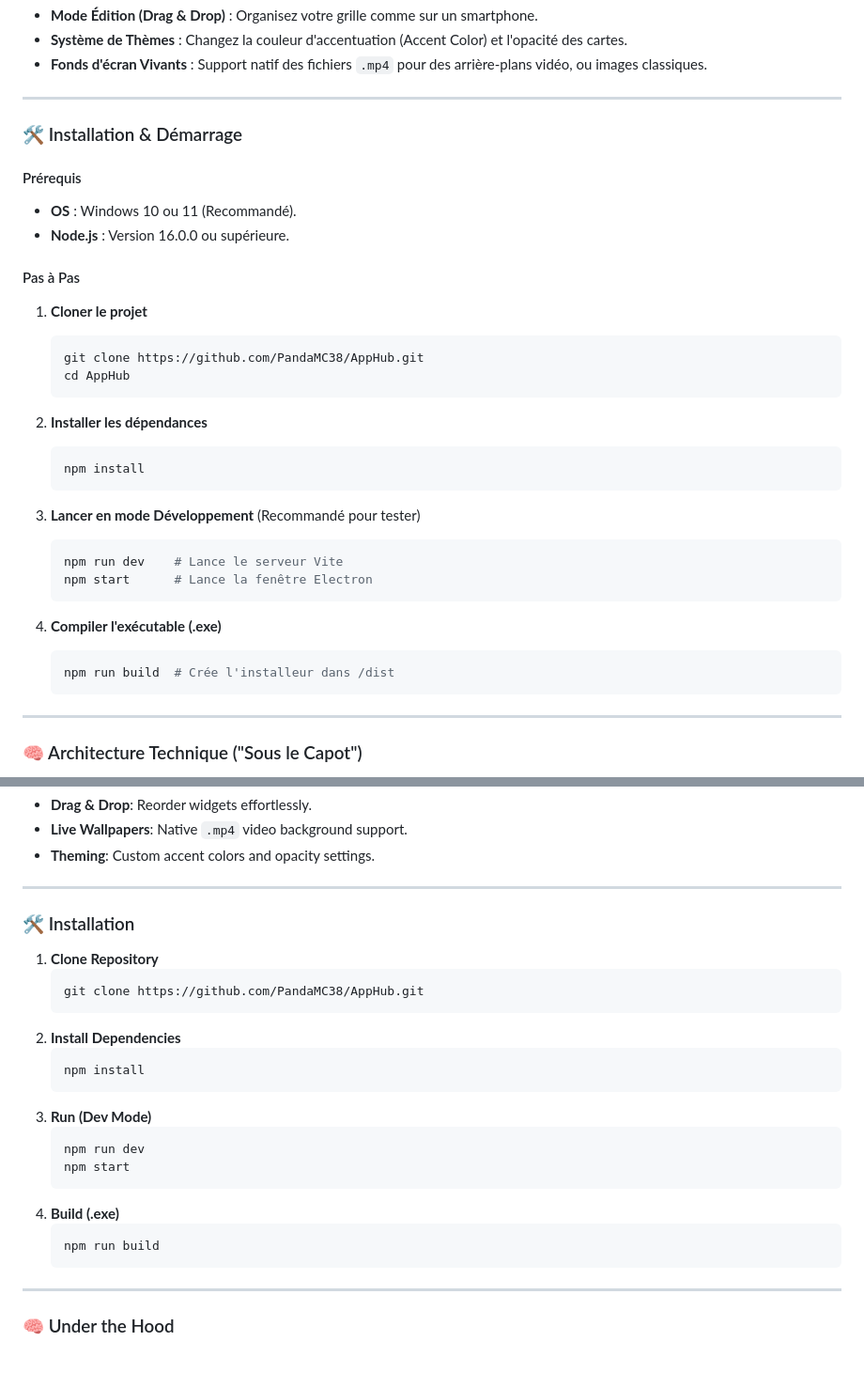
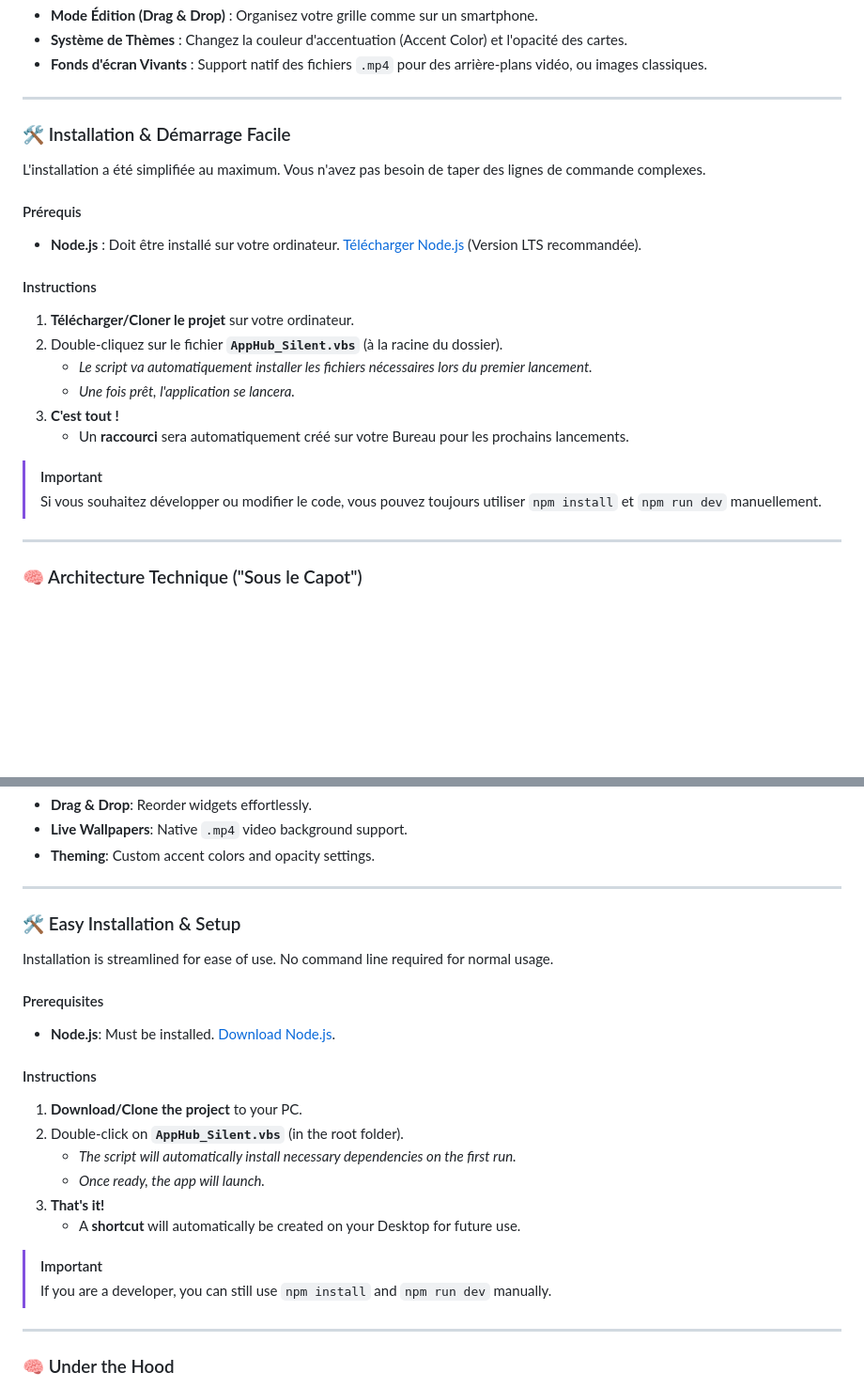
Before and after one commit to PandaMC38/AppHub, a Markdown page: README.md, 2 parts joined by grey strips. Shown at 94% size. Rendered like a GitHub page; blank space fills up the shorter version.

Commit message:
readme v2

````diff
--- a/README.md
+++ b/README.md
@@ -59,34 +59,23 @@ Le cœur d'AppHub est son moteur de scan.
 
 ---
 
-### 🛠️ Installation & Démarrage
+### 🛠️ Installation & Démarrage Facile
+
+L'installation a été simplifiée au maximum. Vous n'avez pas besoin de taper des lignes de commande complexes.
 
 #### Prérequis
-- **OS** : Windows 10 ou 11 (Recommandé).
-- **Node.js** : Version 16.0.0 ou supérieure.
+- **Node.js** : Doit être installé sur votre ordinateur. [Télécharger Node.js](https://nodejs.org/) (Version LTS recommandée).
 
-#### Pas à Pas
-1. **Cloner le projet**
-   ```bash
-   git clone https://github.com/PandaMC38/AppHub.git
-   cd AppHub
-   ```
+#### Instructions
+1. **Télécharger/Cloner le projet** sur votre ordinateur.
+2. Double-cliquez sur le fichier **`AppHub_Silent.vbs`** (à la racine du dossier).
+   - *Le script va automatiquement installer les fichiers nécessaires lors du premier lancement.*
+   - *Une fois prêt, l'application se lancera.*
+3. **C'est tout !**
+   - Un **raccourci** sera automatiquement créé sur votre Bureau pour les prochains lancements.
 
-2. **Installer les dépendances**
-   ```bash
-   npm install
-   ```
-
-3. **Lancer en mode Développement** (Recommandé pour tester)
-   ```bash
-   npm run dev    # Lance le serveur Vite
-   npm start      # Lance la fenêtre Electron
-   ```
-
-4. **Compiler l'exécutable (.exe)**
-   ```bash
-   npm run build  # Crée l'installeur dans /dist
-   ```
+> [!IMPORTANT]
+> Si vous souhaitez développer ou modifier le code, vous pouvez toujours utiliser `npm install` et `npm run dev` manuellement.
 
 ---
 
@@ -162,25 +143,23 @@ A dynamic grid allowing you to place and resize widgets at will.
 
 ---
 
-### 🛠️ Installation
+### 🛠️ Easy Installation & Setup
 
-1. **Clone Repository**
-   ```bash
-   git clone https://github.com/PandaMC38/AppHub.git
-   ```
-2. **Install Dependencies**
-   ```bash
-   npm install
-   ```
-3. **Run (Dev Mode)**
-   ```bash
-   npm run dev
-   npm start
-   ```
-4. **Build (.exe)**
-   ```bash
-   npm run build
-   ```
+Installation is streamlined for ease of use. No command line required for normal usage.
+
+#### Prerequisites
+- **Node.js**: Must be installed. [Download Node.js](https://nodejs.org/).
+
+#### Instructions
+1. **Download/Clone the project** to your PC.
+2. Double-click on **`AppHub_Silent.vbs`** (in the root folder).
+   - *The script will automatically install necessary dependencies on the first run.*
+   - *Once ready, the app will launch.*
+3. **That's it!**
+   - A **shortcut** will automatically be created on your Desktop for future use.
+
+> [!IMPORTANT]
+> If you are a developer, you can still use `npm install` and `npm run dev` manually.
 
 ---
 
````
Also changed, not shown: other parts of README.md (+2 -10 lines).
